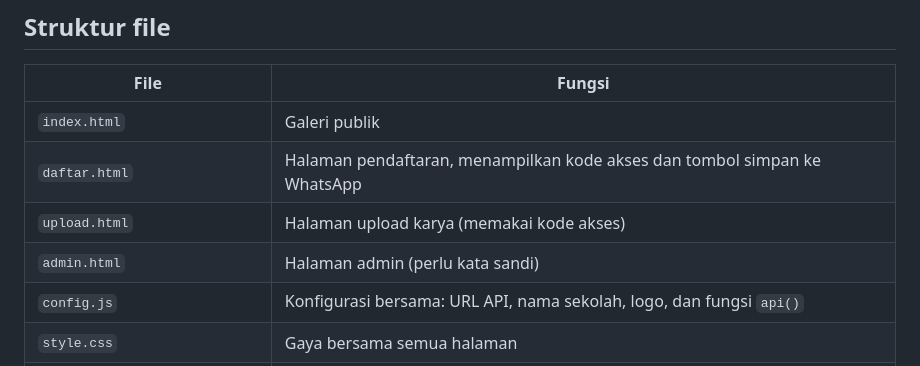
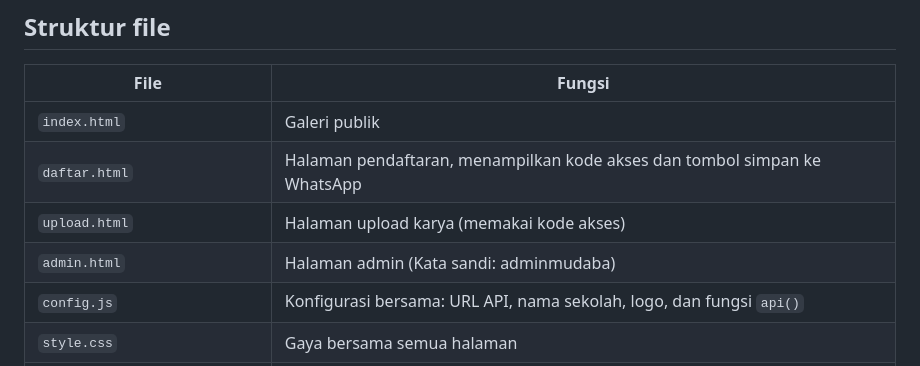
Before and after one commit to hendratmoko/SMKM2BTL, a Markdown page: README.md, the part around the change. Rendered like a GitHub page.

Commit message:
Update admin.html password information in README

```diff
--- a/README.md
+++ b/README.md
@@ -51,7 +51,7 @@ Admin
 | `index.html` | Galeri publik |
 | `daftar.html` | Halaman pendaftaran, menampilkan kode akses dan tombol simpan ke WhatsApp |
 | `upload.html` | Halaman upload karya (memakai kode akses) |
-| `admin.html` | Halaman admin (perlu kata sandi) |
+| `admin.html` | Halaman admin (Kata sandi: adminmudaba) |
 | `config.js` | Konfigurasi bersama: URL API, nama sekolah, logo, dan fungsi `api()` |
 | `style.css` | Gaya bersama semua halaman |
 | `Code.gs` | Backend Google Apps Script (tempel di Apps Script, bukan di hosting) |
```
